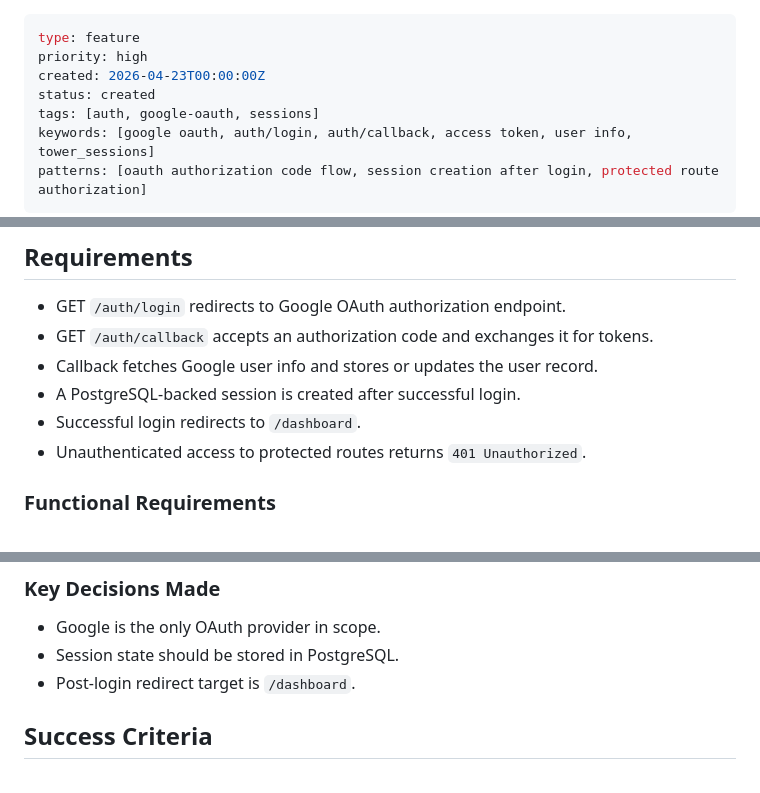
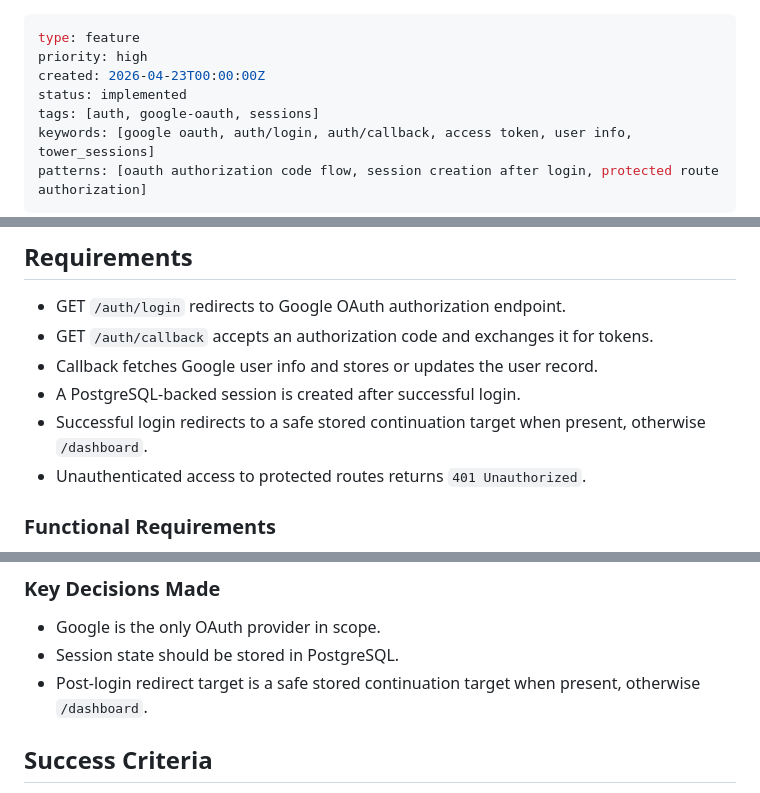
Before and after one commit to janno-p/fbapp-vibe, a Markdown page: thoughts/tickets/feature_cavekit_google_oauth_login_flow.md, 3 parts joined by grey strips. Drawn GitHub-style.

Commit message:
docs: record Google OAuth gap closure work

```diff
--- a/thoughts/tickets/feature_cavekit_google_oauth_login_flow.md
+++ b/thoughts/tickets/feature_cavekit_google_oauth_login_flow.md
@@ -2,7 +2,7 @@
 type: feature
 priority: high
 created: 2026-04-23T00:00:00Z
-status: created
+status: implemented
 tags: [auth, google-oauth, sessions]
 keywords: [google oauth, auth/login, auth/callback, access token, user info, tower_sessions]
 patterns: [oauth authorization code flow, session creation after login, protected route authorization]
@@ -21,7 +21,7 @@ This is the foundational auth capability for Cavekit. Other modules depend on a
 - GET `/auth/callback` accepts an authorization code and exchanges it for tokens.
 - Callback fetches Google user info and stores or updates the user record.
 - A PostgreSQL-backed session is created after successful login.
-- Successful login redirects to `/dashboard`.
+- Successful login redirects to a safe stored continuation target when present, otherwise `/dashboard`.
 - Unauthenticated access to protected routes returns `401 Unauthorized`.
 
 ### Functional Requirements
@@ -56,7 +56,7 @@ A complete Google OAuth login implementation with redirect, callback, user sync,
 ### Key Decisions Made
 - Google is the only OAuth provider in scope.
 - Session state should be stored in PostgreSQL.
-- Post-login redirect target is `/dashboard`.
+- Post-login redirect target is a safe stored continuation target when present, otherwise `/dashboard`.
 
 ## Success Criteria
 The ticket is complete when the login flow works end-to-end and protected routes reject unauthenticated access.
```
Also changed, not shown: other parts of thoughts/tickets/feature_cavekit_google_oauth_login_flow.md (+1 -1 lines), thoughts/plans/google_oauth_login_flow_gap_closure.md (added, +208 -0 lines), thoughts/research/2026-04-23_google_oauth_login_flow.md (added, +109 -0 lines).
